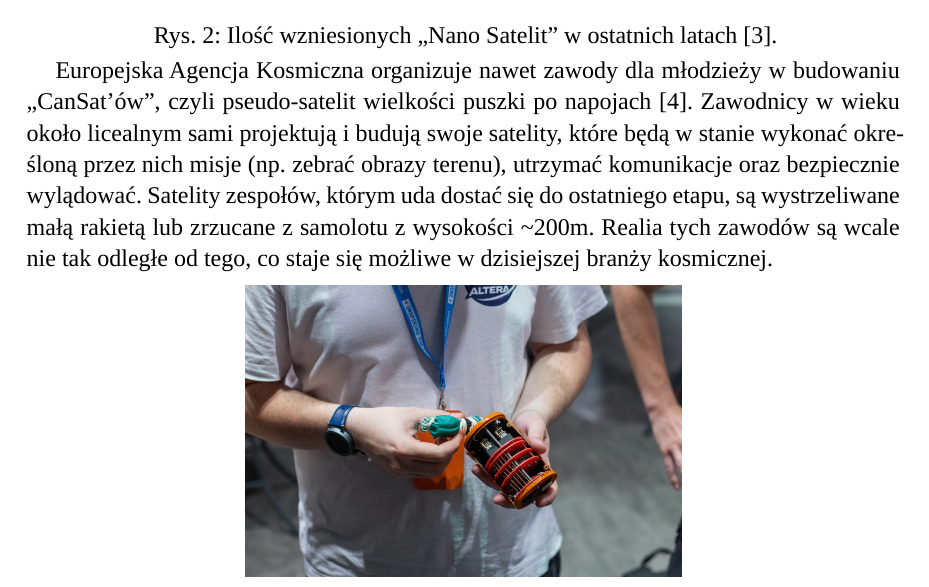
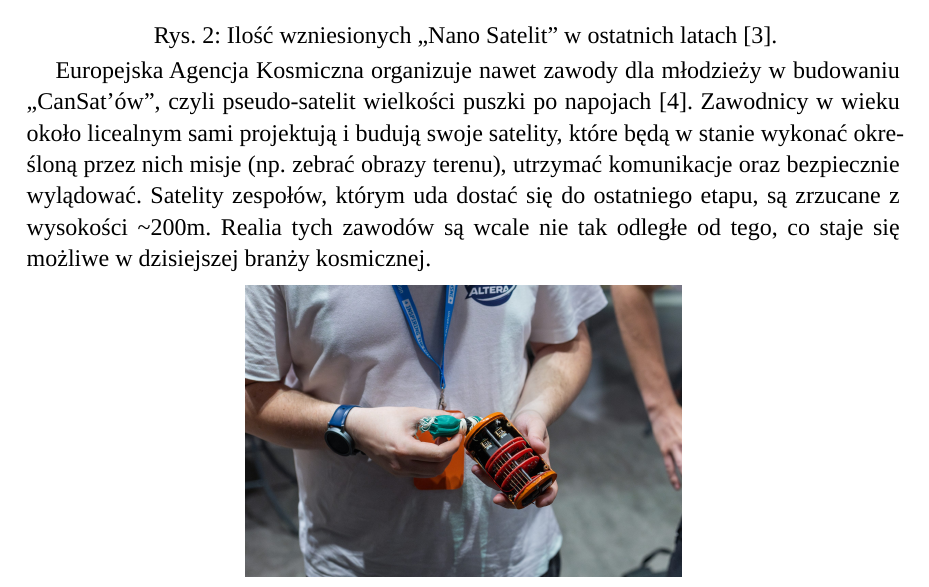
Before and after one commit to TheLastGimbus/bachelors-thesis, a Typst document (Praca Inżynierska - Charakteryzacja silnika jonowego wykonanego technikami MEMS - Mateusz Soszyński.typ): part of page 6 of 10, cut so that both start at the same text. The pictures show the PDF file Praca Inżynierska - Charakteryzacja silnika jonowego wykonanego technikami MEMS - Mateusz Soszyński.pdf that the author committed with the source.

Commit message:
prościej

```diff
--- a/Praca Inżynierska - Charakteryzacja silnika jonowego wykonanego technikami MEMS - Mateusz Soszyński.typ
+++ b/Praca Inżynierska - Charakteryzacja silnika jonowego wykonanego technikami MEMS - Mateusz Soszyński.typ
@@ -57,7 +57,7 @@ Postępy w miniaturyzacji otworzyły droge tzw. "Nano Satelitom", czyli satelit
 
 #figure(caption: [Ilość wzniesionych "Nano Satelit" w ostatnich latach @nanosatsDatabase.], image("images/Nanosats_years_2026-07-31.svg", width: 90%))
 
-Europejska Agencja Kosmiczna organizuje nawet zawody dla młodzieży w budowaniu "CanSat'ów", czyli pseudo-satelit wielkości puszki po napojach @cansatWiki. Zawodnicy w wieku około licealnym sami projektują i budują swoje satelity, które będą w stanie wykonać określoną przez nich misje (np. zebrać obrazy terenu), utrzymać komunikacje oraz bezpiecznie wylądować. Satelity zespołów, którym uda dostać się do ostatniego etapu, są wystrzeliwane małą rakietą lub zrzucane z samolotu z wysokości \~200m. Realia tych zawodów są wcale nie tak odległe od tego, co staje się możliwe w dzisiejszej branży kosmicznej.
+Europejska Agencja Kosmiczna organizuje nawet zawody dla młodzieży w budowaniu "CanSat'ów", czyli pseudo-satelit wielkości puszki po napojach @cansatWiki. Zawodnicy w wieku około licealnym sami projektują i budują swoje satelity, które będą w stanie wykonać określoną przez nich misje (np. zebrać obrazy terenu), utrzymać komunikacje oraz bezpiecznie wylądować. Satelity zespołów, którym uda dostać się do ostatniego etapu, są zrzucane z wysokości \~200m. Realia tych zawodów są wcale nie tak odległe od tego, co staje się możliwe w dzisiejszej branży kosmicznej.
 
 #figure(caption: [Przykładowa pseudo-satelita CanSat na zawodach Europejskiej Agencji Kosmicznej @cansatPhotos], image("images/Day-2-Can-Sat-2026-H68A5262--scaled.jpg", width: 50%))
 
```
Also changed, not shown: Praca Inżynierska - Charakteryzacja silnika jonowego wykonanego technikami MEMS - Mateusz Soszyński.pdf.
